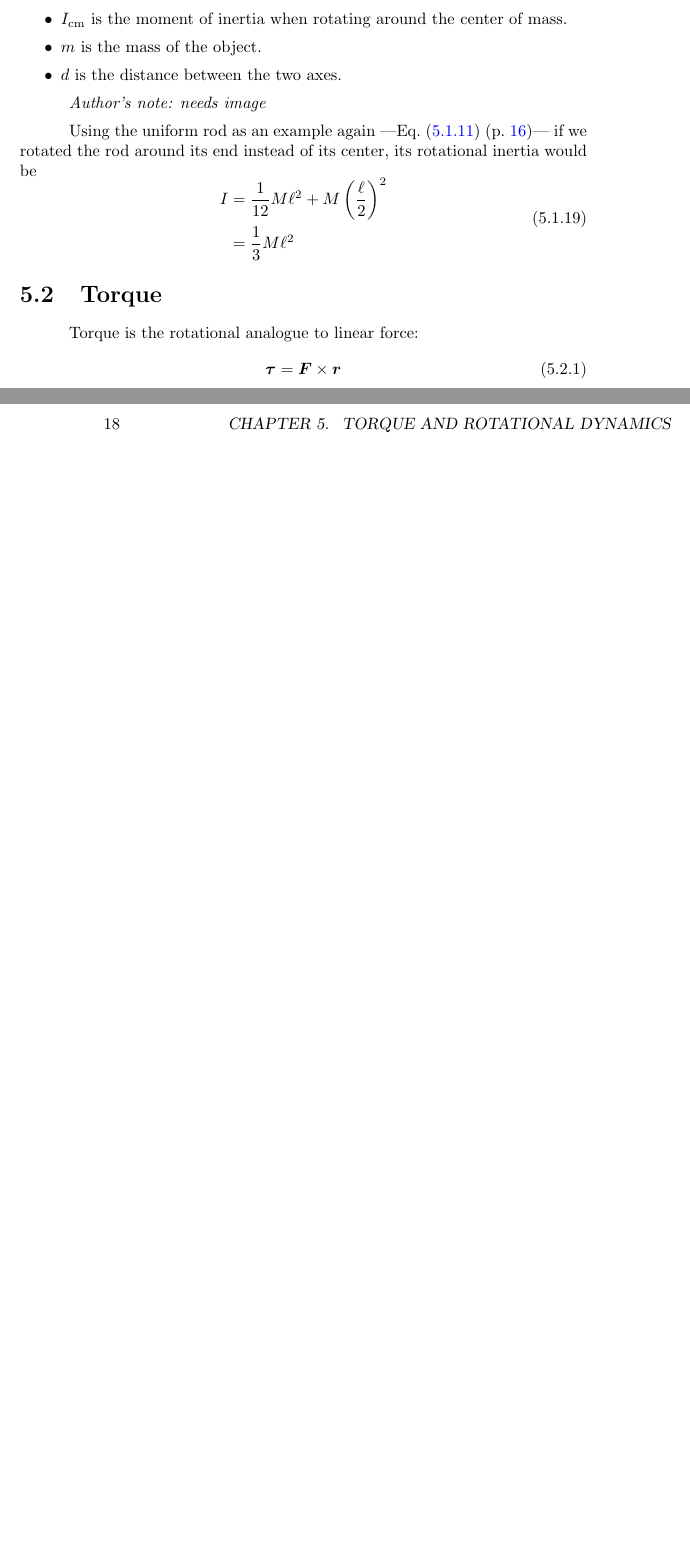
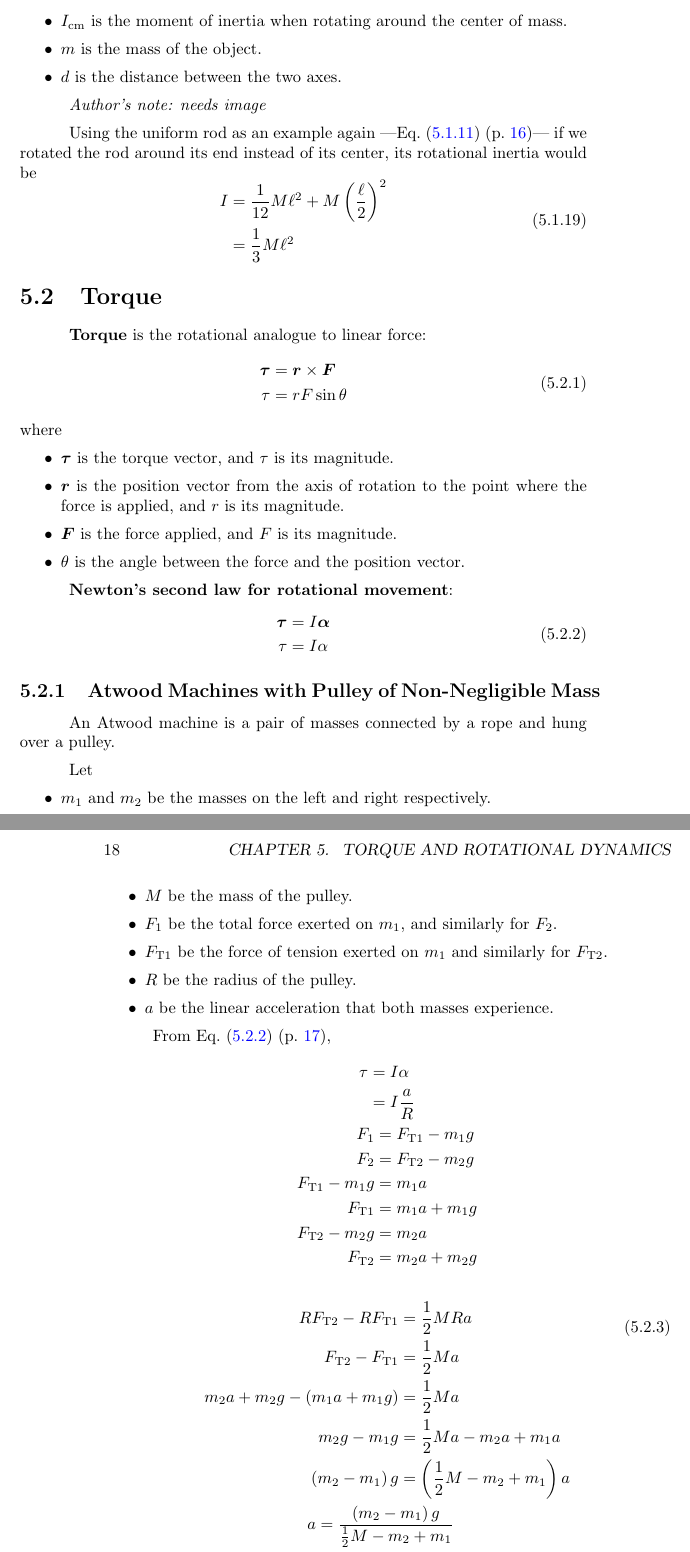
Before and after one commit to Eric2422/physics-notes, a LaTeX thesis (tex/vol1-mechanics/vol1-mechanics.tex): two parts of pages 23 and 24 of 31, joined at a grey line, cut so that both start at the same text, the shorter picture padded with empty space. Compiled offline with pdfLaTeX.

Commit message:
Finish Atwood machine notes

```diff
--- a/tex/vol1-mechanics/vol1-mechanics.tex
+++ b/tex/vol1-mechanics/vol1-mechanics.tex
@@ -806,13 +802,78 @@ its rotational inertia would be
 
 \section{Torque}
 
-Torque is the rotational analogue to linear force:
+\textbf{Torque} is the rotational analogue to linear force:
 \begin{equation}
-    \bm{\tau} = \bm{F} \times \bm{r}
+    \begin{aligned}
+        \bm{\tau} &= \bm{r} \times \bm{F} \\
+        \tau &= r F \sin\theta
+    \end{aligned}
+\end{equation}
+where
+\begin{itemize}
+    \item \(\bm{\tau}\) is the torque vector, and \(\tau\) is its magnitude.
+    \item \(\bm{r}\) is the position vector from the axis of rotation
+          to the point where the force is applied, and \(r\) is its magnitude.
+    \item \(\bm{F}\) is the force applied, and \(F\) is its magnitude.
+    \item \(\theta\) is the angle between the force and the position vector.
+\end{itemize}
+
+\textbf{Newton's second law for rotational movement}:
+\begin{equation} \label{eq:newtons-2nd-law-rotational}
+    \begin{aligned}
+        \bm{\tau} &= I \bm{\alpha} \\
+        \tau &= I \alpha
+    \end{aligned}
+\end{equation}
+
+\subsection{Atwood Machines with Pulley of Non-Negligible Mass}
+
+An Atwood machine is a pair of masses connected by a rope and hung over a pulley.
+
+Let
+\begin{itemize}
+    \item \(m_1\) and \(m_2\) be
+          the masses on the left and right respectively.
+    \item \(M\) be the mass of the pulley.
+    \item \(F_1\) be the total force exerted on \(m_1\),
+          and similarly for \(F_2\).
+    \item \(F_\mathrm{T1}\) be the force of tension exerted on \(m_1\)
+          and similarly for \(F_\mathrm{T2}\).
+    \item \(R\) be the radius of the pulley.
+    \item \(a\) be the linear acceleration that both masses experience.
+\end{itemize}
+
+From \eqRef{eq:newtons-2nd-law-rotational},
+\begin{equation}
+    \begin{gathered}
+        \begin{aligned}
+            \tau &= I \alpha \\
+            &= I \frac{a}{R}
+        \end{aligned} \\
+        \begin{aligned}
+            F_1 &= F_\mathrm{T1} - m_1 g \\
+            F_2 &= F_\mathrm{T2} - m_2 g \\
+            F_\mathrm{T1} - m_1 g &= m_1 a \\
+            F_\mathrm{T1} &= m_1 a + m_1 g \\
+            F_\mathrm{T2} - m_2 g &= m_2 a \\
+            F_\mathrm{T2} &= m_2 a + m_2 g \\
+        \end{aligned} \\
+        \\
+        \begin{aligned}
+            R F_\mathrm{T2} - R F_\mathrm{T1} &= \frac{1}{2} M R a \\
+            F_\mathrm{T2} - F_\mathrm{T1} &= \frac{1}{2} M a \\
+            m_2 a + m_2 g - \left( m_1 a + m_1 g \right) &= \frac{1}{2} M a \\
+            m_2 g - m_1 g &= \frac{1}{2} M a - m_2 a + m_1 a \\
+            \left( m_2 - m_1 \right) g &= \left( \frac{1}{2} M - m_2 + m_1 \right) a \\
+        \end{aligned} \\
+        \begin{aligned}
+            a &= \frac{\left( m_2 - m_1 \right) g}{\frac{1}{2} M - m_2 + m_1} \\
+            &= \frac{2 \left( m_2 - m_1 \right) g}{M - 2 \left( m_2 + m_1 \right)}
+        \end{aligned}
+    \end{gathered}
 \end{equation}
 
 \section{Rolling without Slipping}
-
 
 \chapter{Energy and Momentum of Rotating Systems}
 
```
Also changed, not shown: tex/vol1-mechanics/vol1-mechanics.tex (14 more changed lines).
